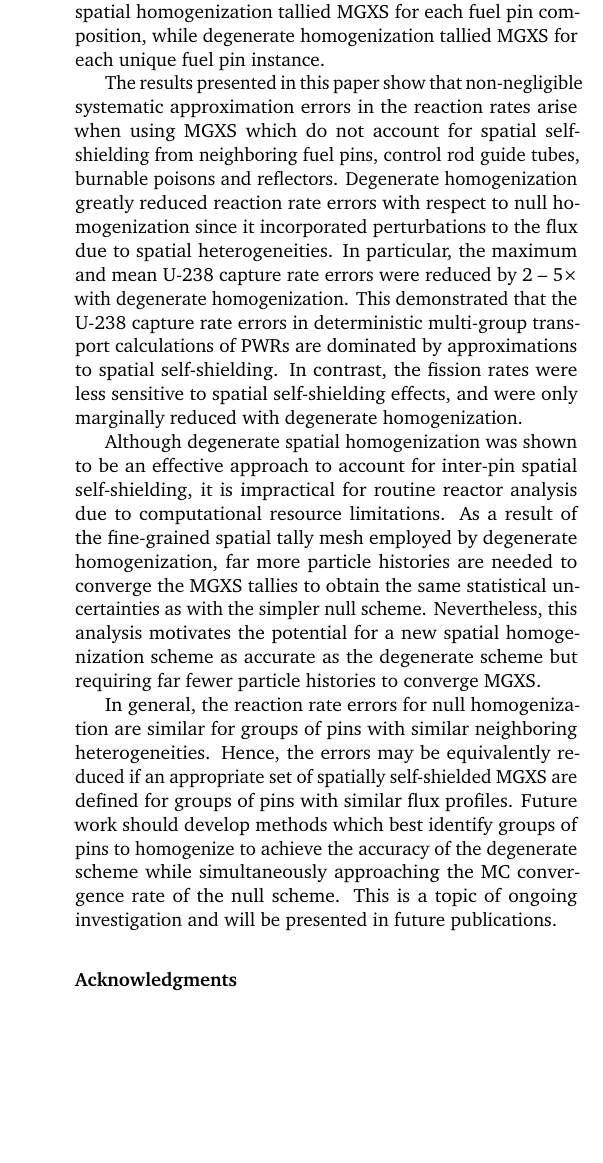
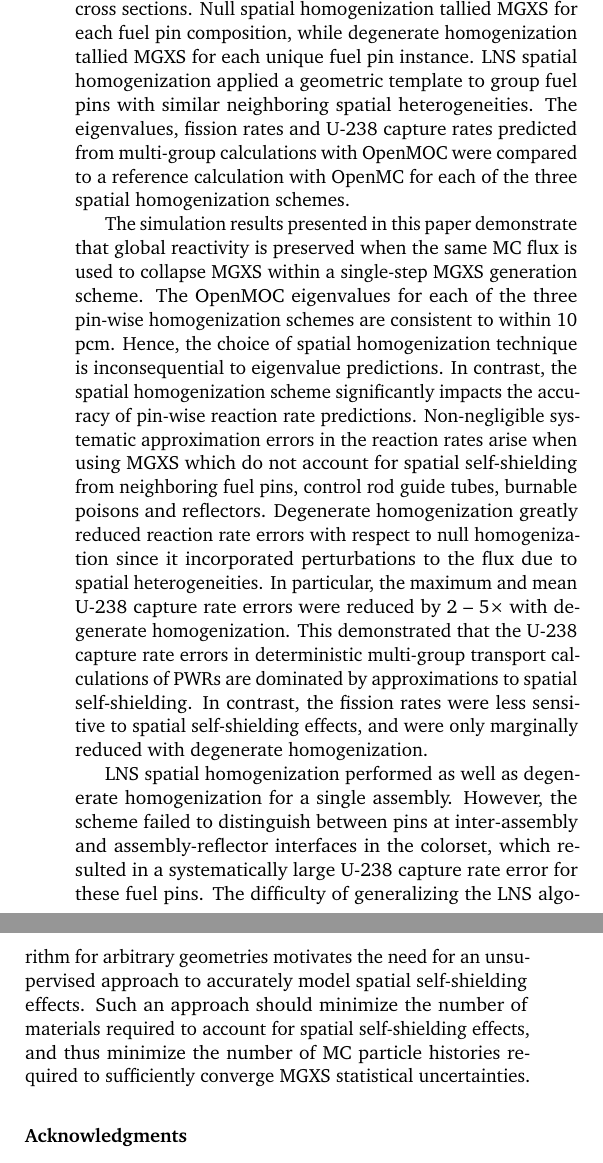
Before and after one commit to wbinventor/ANE-Single-Step-MGXS, a LaTeX paper (main.tex, which reads conclusions.tex): part of one column of page 10 of 11 before the commit and two parts of the columns of page 10 of 11 after it, the two joined at a grey line, cut so that both start at the same text, the shorter picture padded with empty space. Compiled offline with pdfLaTeX.

Commit message:
Reworked conclusions with LNS

```diff
--- a/conclusions.tex
+++ b/conclusions.tex
@@ -3,14 +3,18 @@
 \label{sec:conclusions}
 %%%%%%%%%%%%%%%%%%%%%%%%%%%%%%%%%%%%%%%%%%%%%%%%%%%%%%%%%%%%%%%%%%%%%%%%%%%%%%%
 
-This paper isolated and quantified the impact of capturing inter-pin spatial self-shielding effects in MGXS for fuel pins in PWR geometries. Two heterogeneous PWR benchmarks -- a fuel assembly and a 2$\times$2 assembly colorset with reflector -- were modeled in OpenMOC with MGXS generated by OpenMC. A single-step approach to MGXS generation was employed in which a single Monte Carlo eigenvalue calculation of the entire heterogeneous geometry was employed to collapse cross sections. Two spatial homogenization schemes were introduced to enable a direct quantification of spatial self-shielding effects from local heterogeneities in MGXS. Null spatial homogenization tallied MGXS for each fuel pin composition, while degenerate homogenization tallied MGXS for each unique fuel pin instance.
+Continuous energy Monte Carlo neutron transport methods have been increasingly applied for multi-group cross section generation. This paper introduced a single-step framework for MC-based MGXS generation for fine-mesh transport codes. The null and degenerate pin-wise spatial homogenization schemes were used to quantify the approximation error due to inter-pin spatial self-shielding effects in PWRs. The Local Neighbor Symmetry (LNS) pin-wise spatial homogenization was introduced to capture many of these self-shielding effects by homogenizing MGXS across groupings of fuel pins with similar neighboring spatial heterogeneities.
+
+%The LNS scheme models spatial self-shielding with fewer materials than degenerate homogenization in order to accelerate the MC tally convergence rate by homogenizing MGXS across many fuel pins.
+
+Two heterogeneous PWR benchmarks -- a fuel assembly and a 2$\times$2 assembly colorset with a water reflector -- were modeled in OpenMOC with MGXS generated by OpenMC. The single-step approach to MGXS generation was employed in which a single Monte Carlo eigenvalue calculation of the entire heterogeneous geometry was employed to collapse cross sections. Null spatial homogenization tallied MGXS for each fuel pin composition, while degenerate homogenization tallied MGXS for each unique fuel pin instance. LNS spatial homogenization applied a geometric template to group fuel pins with similar neighboring spatial heterogeneities. The eigenvalues, fission rates and U-238 capture rates predicted from multi-group calculations with OpenMOC were compared to a reference calculation with OpenMC for each of the three spatial homogenization schemes.
 
 % The pin-wise U-238 capture rates, and to a lesser extent, the pin-wise fission rates, were better predicted when these effects were embedded into MGXS.
 
-The results presented in this paper show that non-negligible systematic approximation errors in the reaction rates arise when using MGXS which do not account for spatial self-shielding from neighboring fuel pins, control rod guide tubes, burnable poisons and reflectors. Degenerate homogenization greatly reduced reaction rate errors with respect to null homogenization since it incorporated perturbations to the flux due to spatial heterogeneities. In particular, the maximum and mean U-238 capture rate errors were reduced by 2 -- 5$\times$ with degenerate homogenization. This demonstrated that the U-238 capture rate errors in deterministic multi-group transport calculations of PWRs are dominated by approximations to spatial self-shielding. In contrast, the fission rates were less sensitive to spatial self-shielding effects, and were only marginally reduced with degenerate homogenization.
+The simulation results presented in this paper demonstrate that global reactivity is preserved when the same MC flux is used to collapse MGXS within a single-step MGXS generation scheme. The OpenMOC eigenvalues for each of the three pin-wise homogenization schemes are consistent to within 10 pcm. Hence, the choice of spatial homogenization technique is inconsequential to eigenvalue predictions. In contrast, the spatial homogenization scheme significantly impacts the accuracy of pin-wise reaction rate predictions. Non-negligible systematic approximation errors in the reaction rates arise when using MGXS which do not account for spatial self-shielding from neighboring fuel pins, control rod guide tubes, burnable poisons and reflectors. Degenerate homogenization greatly reduced reaction rate errors with respect to null homogenization since it incorporated perturbations to the flux due to spatial heterogeneities. In particular, the maximum and mean U-238 capture rate errors were reduced by 2 -- 5$\times$ with degenerate homogenization. This demonstrated that the U-238 capture rate errors in deterministic multi-group transport calculations of PWRs are dominated by approximations to spatial self-shielding. In contrast, the fission rates were less sensitive to spatial self-shielding effects, and were only marginally reduced with degenerate homogenization.
 
-%This paper also illustrates that when the same MC flux is used to collapse MGXS within a single-step MGXS generation scheme is employed -- such as either null or degenerate homogenization -- global reactivity will always be preserved. In particular, the OpenMOC eigenvalues match OpenMC to within nearly 100 \ac{pcm} for both benchmarks and homogenization schemes with 70-group MGXS. Therefore, although spatial self-shielding effects must be accounted for in MGXS for accurate pin-wise reaction rate predictions, the spatial homogenization technique is inconsequential to eigenvalue predictions.
+LNS spatial homogenization performed as well as degenerate homogenization for a single assembly. However, the scheme failed to distinguish between pins at inter-assembly and assembly-reflector interfaces in the colorset, which resulted in a systematically large U-238 capture rate error for these fuel pins. The difficulty of generalizing the LNS algorithm for arbitrary geometries motivates the need for an unsupervised approach to accurately model spatial self-shielding effects. Such an approach should minimize the number of materials required to account for spatial self-shielding effects, and thus minimize the number of MC particle histories required to sufficiently converge MGXS statistical uncertainties.
 
-Although degenerate spatial homogenization was shown to be an effective approach to account for inter-pin spatial self-shielding, it is impractical for routine reactor analysis due to computational resource limitations. As a result of the fine-grained spatial tally mesh employed by degenerate homogenization, far more particle histories are needed to converge the MGXS tallies to obtain the same statistical uncertainties as with the simpler null scheme. Nevertheless, this analysis motivates the potential for a new spatial homogenization scheme as accurate as the degenerate scheme but requiring far fewer particle histories to converge MGXS.
+%Although degenerate spatial homogenization was shown to be an effective approach to account for inter-pin spatial self-shielding, it is impractical for routine reactor analysis due to computational resource limitations. As a result of the fine-grained spatial tally mesh employed by degenerate homogenization, far more particle histories are needed to converge the MGXS tallies to obtain the same statistical uncertainties as with the simpler null scheme. Nevertheless, this analysis motivates the potential for a new spatial homogenization scheme as accurate as the degenerate scheme but requiring far fewer particle histories to converge MGXS.
 
-In general, the reaction rate errors for null homogenization are similar for groups of pins with similar neighboring heterogeneities. Hence, the errors may be equivalently reduced if an appropriate set of spatially self-shielded MGXS are defined for groups of pins with similar flux profiles. Future work should develop methods which best identify groups of pins to homogenize to achieve the accuracy of the degenerate scheme while simultaneously approaching the MC convergence rate of the null scheme. This is a topic of ongoing investigation and will be presented in future publications.
+%In general, the reaction rate errors for null homogenization are similar for groups of pins with similar neighboring heterogeneities. Hence, the errors may be equivalently reduced if an appropriate set of spatially self-shielded MGXS are defined for groups of pins with similar flux profiles. Future work should develop methods which best identify groups of pins to homogenize to achieve the accuracy of the degenerate scheme while simultaneously approaching the MC convergence rate of the null scheme. This is a topic of ongoing investigation and will be presented in future publications.
```
